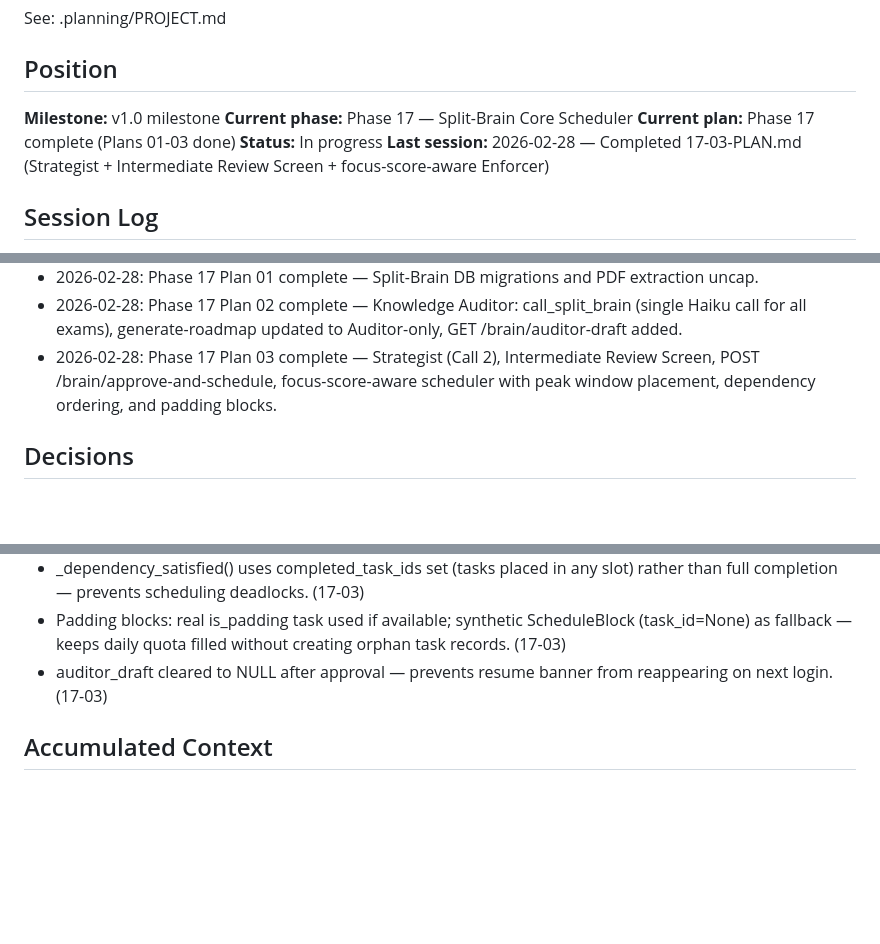
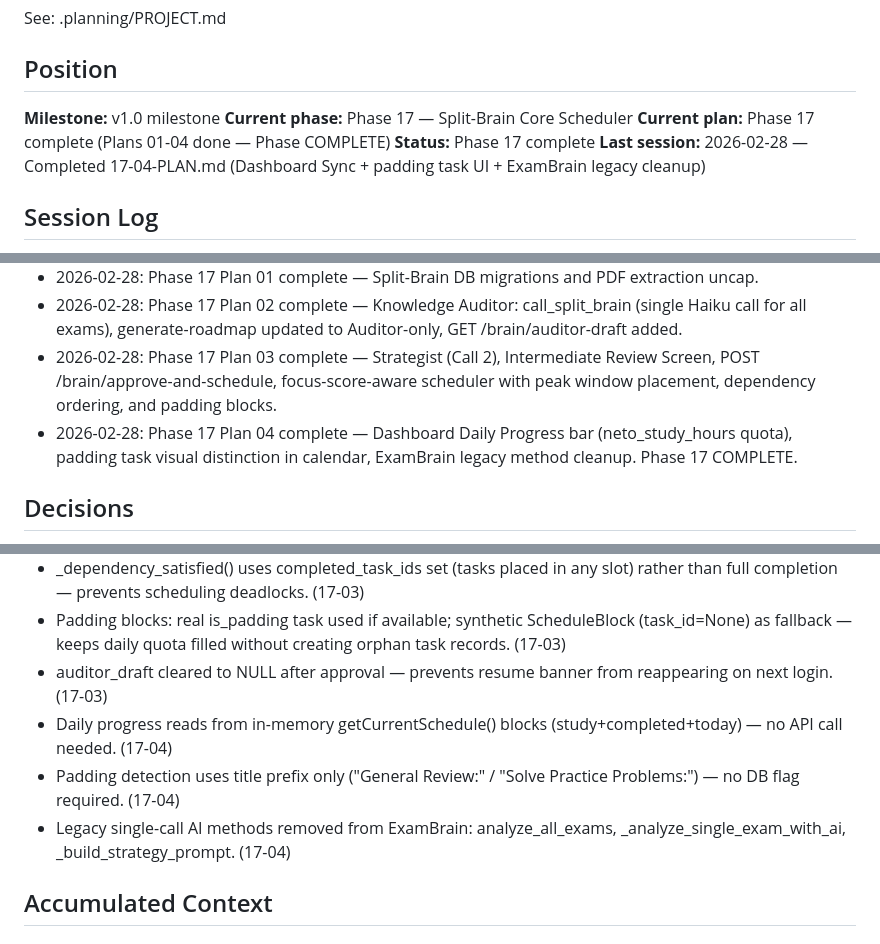
Before and after one commit to Eyal-Atar/study, a Markdown page: .planning/STATE.md, 3 parts joined by grey strips. Rendered like a GitHub page; blank space fills up the shorter version.

Commit message:
docs(17-04): complete Dashboard Sync & Phase 17 final cleanup plan
- 17-04-SUMMARY.md: daily quota progress bar, padding task UI, ExamBrain cleanup
- STATE.md: Phase 17 marked complete, decisions and session log updated
- ROADMAP.md: Phase 17 progress updated (4/4 plans, Complete)

```diff
--- a/.planning/STATE.md
+++ b/.planning/STATE.md
@@ -8,9 +8,9 @@ See: .planning/PROJECT.md
 
 **Milestone:** v1.0 milestone
 **Current phase:** Phase 17 — Split-Brain Core Scheduler
-**Current plan:** Phase 17 complete (Plans 01-03 done)
-**Status:** In progress
-**Last session:** 2026-02-28 — Completed 17-03-PLAN.md (Strategist + Intermediate Review Screen + focus-score-aware Enforcer)
+**Current plan:** Phase 17 complete (Plans 01-04 done — Phase COMPLETE)
+**Status:** Phase 17 complete
+**Last session:** 2026-02-28 — Completed 17-04-PLAN.md (Dashboard Sync + padding task UI + ExamBrain legacy cleanup)
 
 ## Session Log
 
@@ -21,6 +21,7 @@ See: .planning/PROJECT.md
 - 2026-02-28: Phase 17 Plan 01 complete — Split-Brain DB migrations and PDF extraction uncap.
 - 2026-02-28: Phase 17 Plan 02 complete — Knowledge Auditor: call_split_brain (single Haiku call for all exams), generate-roadmap updated to Auditor-only, GET /brain/auditor-draft added.
 - 2026-02-28: Phase 17 Plan 03 complete — Strategist (Call 2), Intermediate Review Screen, POST /brain/approve-and-schedule, focus-score-aware scheduler with peak window placement, dependency ordering, and padding blocks.
+- 2026-02-28: Phase 17 Plan 04 complete — Dashboard Daily Progress bar (neto_study_hours quota), padding task visual distinction in calendar, ExamBrain legacy method cleanup. Phase 17 COMPLETE.
 
 ## Decisions
 
@@ -34,6 +35,9 @@ See: .planning/PROJECT.md
 - _dependency_satisfied() uses completed_task_ids set (tasks placed in any slot) rather than full completion — prevents scheduling deadlocks. (17-03)
 - Padding blocks: real is_padding task used if available; synthetic ScheduleBlock (task_id=None) as fallback — keeps daily quota filled without creating orphan task records. (17-03)
 - auditor_draft cleared to NULL after approval — prevents resume banner from reappearing on next login. (17-03)
+- Daily progress reads from in-memory getCurrentSchedule() blocks (study+completed+today) — no API call needed. (17-04)
+- Padding detection uses title prefix only ("General Review:" / "Solve Practice Problems:") — no DB flag required. (17-04)
+- Legacy single-call AI methods removed from ExamBrain: analyze_all_exams, _analyze_single_exam_with_ai, _build_strategy_prompt. (17-04)
 
 ## Accumulated Context
 
```
Also changed, not shown: .planning/ROADMAP.md (+2 -2 lines), 1 other file.
